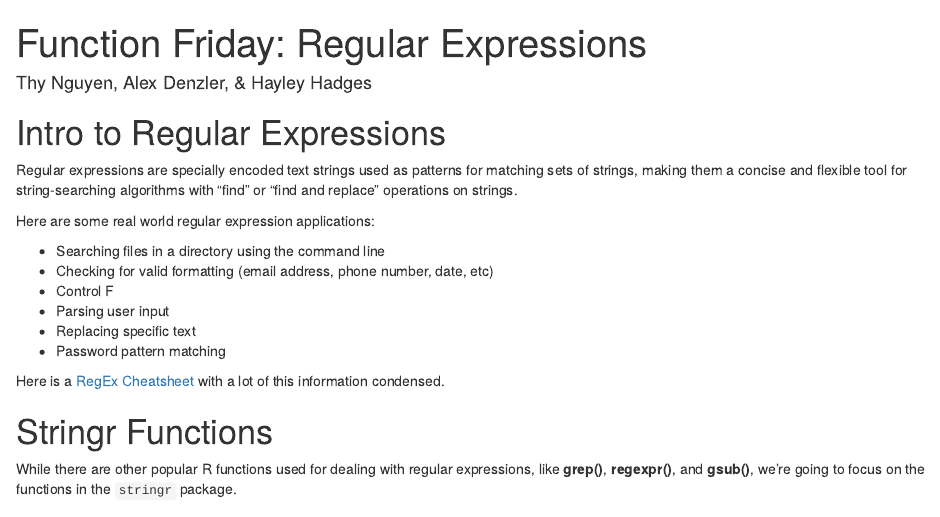
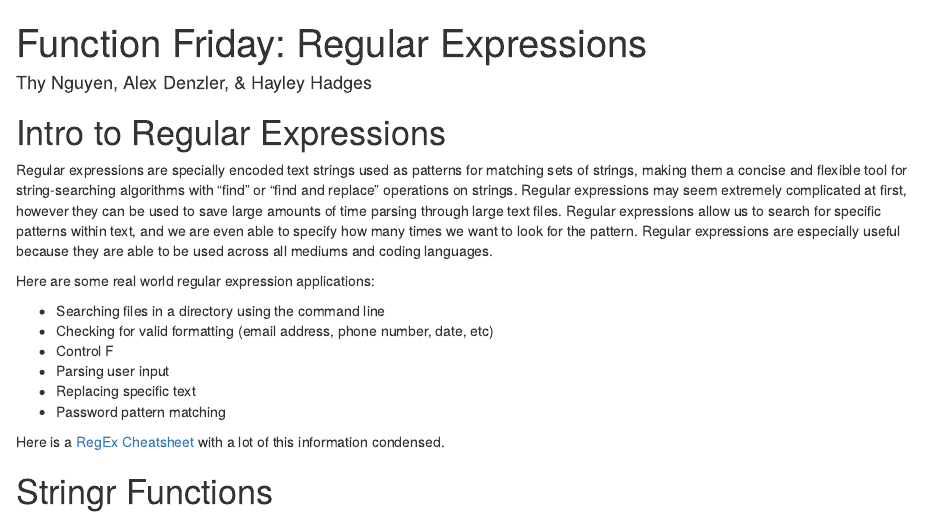
Before and after one commit to hayleyhadges/functionfriday, an R Markdown document (regular_expressions_blog.Rmd): the page in a window 1100 px wide, from its top. The pictures show the output file regular_expressions_blog.html that the author committed with the source, opened offline.

Commit message:
completed introduction

```diff
--- a/regular_expressions_blog.Rmd
+++ b/regular_expressions_blog.Rmd
@@ -9,7 +9,7 @@ library(stringr)
 
 # Intro to Regular Expressions
 
-Regular expressions are specially encoded text strings used as patterns for matching sets of strings, making them a concise and flexible tool for string-searching algorithms with "find" or "find and replace" operations on strings.
+Regular expressions are specially encoded text strings used as patterns for matching sets of strings, making them a concise and flexible tool for string-searching algorithms with "find" or "find and replace" operations on strings. Regular expressions may seem extremely complicated at first, however they can be used to save large amounts of time parsing through large text files. Regular expressions allow us to search for specific patterns within text, and we are even able to specify how many times we want to look for the pattern. Regular expressions are especially useful because they are able to be used across all mediums and coding languages.
 
 Here are some real world regular expression applications:
 
```
Also changed, not shown: regular_expressions_blog.html.
